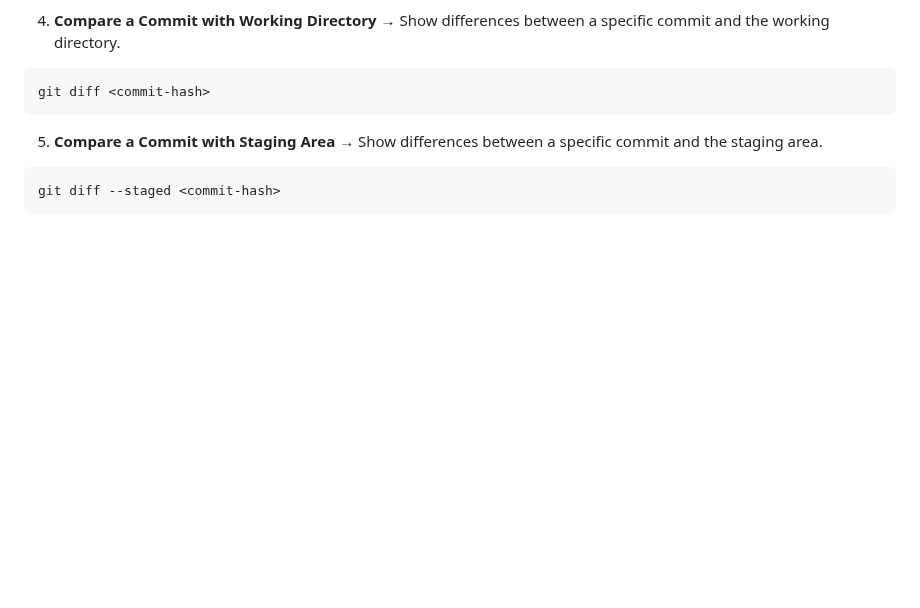
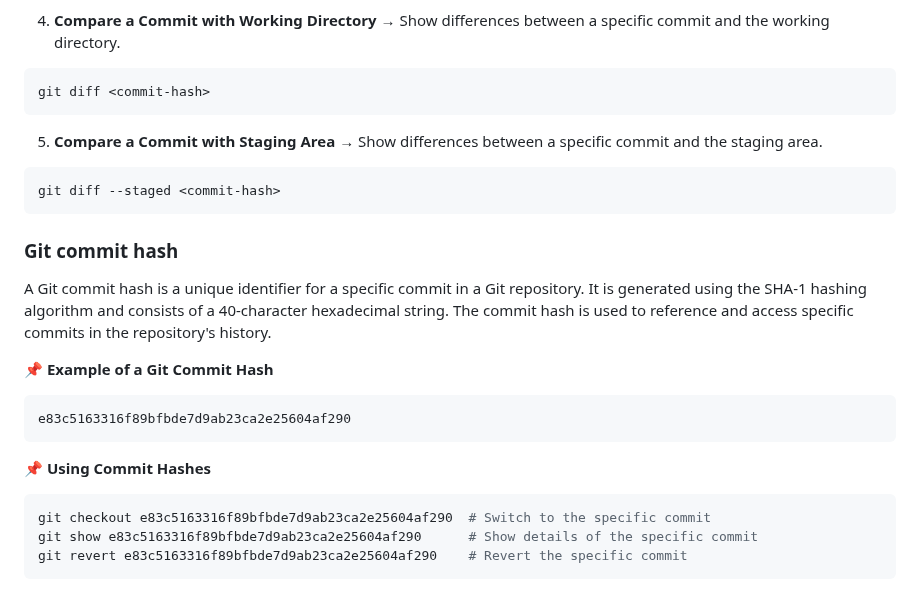
Before and after one commit to shagar619/Git-GitHub, a Markdown page: README.md, the part around the change. Drawn GitHub-style; blank space fills up the shorter version.

Commit message:
added git commit hash command

````diff
--- a/README.md
+++ b/README.md
@@ -1325,3 +1325,19 @@ git diff <commit-hash>
 ```bash
 git diff --staged <commit-hash>
 ```
+
+
+### Git commit hash
+
+A Git commit hash is a unique identifier for a specific commit in a Git repository. It is generated using the SHA-1 hashing algorithm and consists of a 40-character hexadecimal string. The commit hash is used to reference and access specific commits in the repository's history.
+
+**📌 Example of a Git Commit Hash**
+```perl
+e83c5163316f89bfbde7d9ab23ca2e25604af290
+```
+**📌 Using Commit Hashes**
+```bash
+git checkout e83c5163316f89bfbde7d9ab23ca2e25604af290  # Switch to the specific commit
+git show e83c5163316f89bfbde7d9ab23ca2e25604af290      # Show details of the specific commit
+git revert e83c5163316f89bfbde7d9ab23ca2e25604af290    # Revert the specific commit
+```
````
